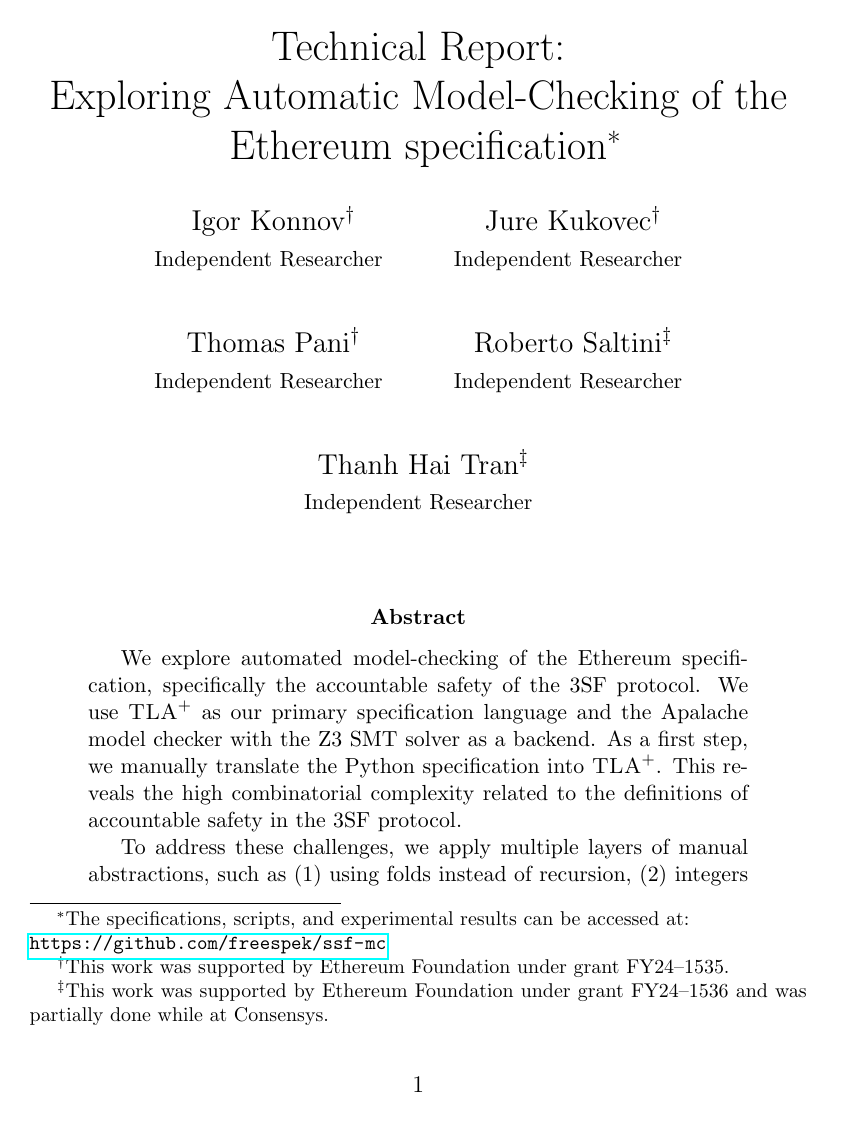
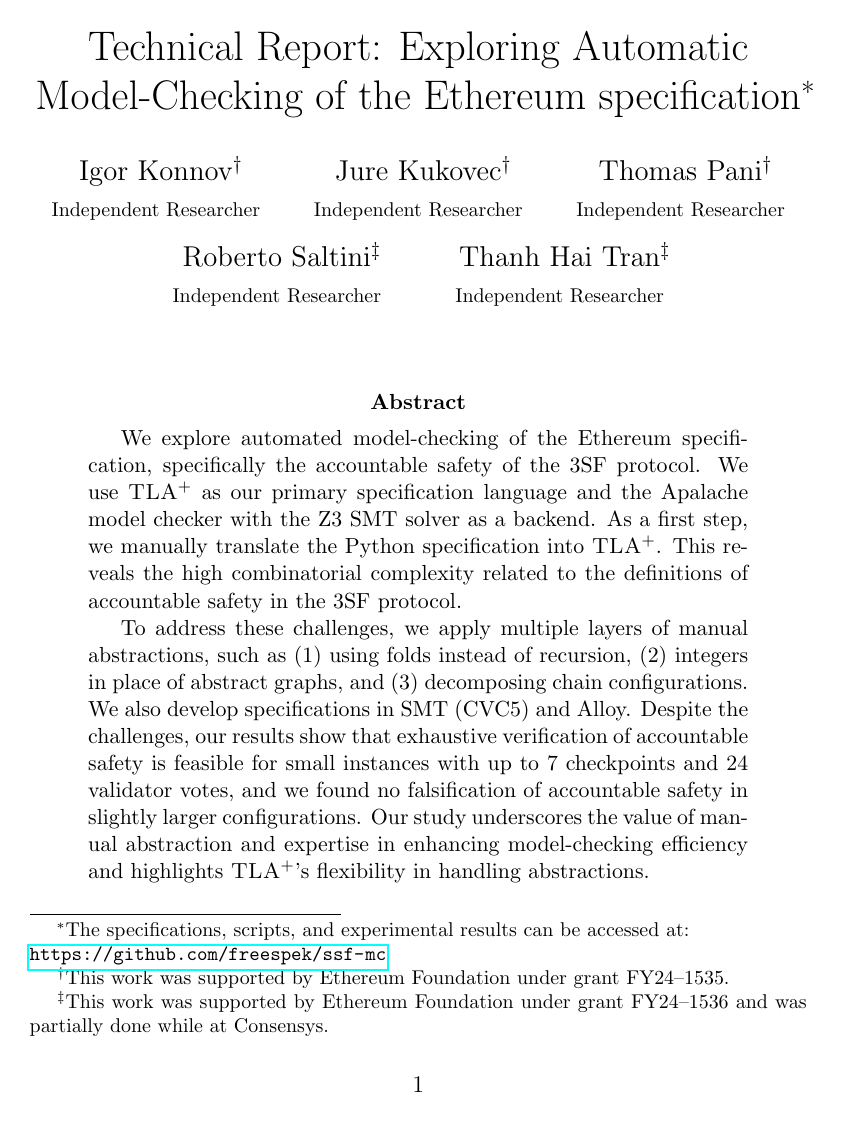
Before and after one commit to freespek/ssf-mc, a LaTeX paper (reports/report.tex): page 1 of 60. Compiled offline with pdfLaTeX.

Commit message:
Condense the title page

```diff
--- a/reports/report.tex
+++ b/reports/report.tex
@@ -12,23 +12,24 @@
 \newcommand{\tth}[1]{\footnote{\textcolor{blue}{#1}}}
 \newcommand{\tbh}[1]{\textsc{\textbf{#1}}}
 
-\title{Technical Report:\\
+\title{Technical Report:
     Exploring Automatic Model-Checking of the Ethereum specification\footnote{%
         The specifications, scripts, and experimental results can be accessed at:\\
         \url{https://github.com/freespek/ssf-mc}
     }}
 \author{%
     Igor Konnov\thanks{This work was supported by Ethereum Foundation
-    under grant FY24--1535.}\\ \small Independent Researcher \\
+    under grant FY24--1535.}\\ \footnotesize Independent Researcher%
     \and
-    Jure Kukovec\footnotemark[2] \\ \small Independent Researcher \\
+    Jure Kukovec\footnotemark[2] \\ \footnotesize Independent Researcher%
     \and
-    Thomas Pani\footnotemark[2] \\ \small Independent Researcher \\
+    Thomas Pani\footnotemark[2] \\ \footnotesize Independent Researcher%
     \and
     Roberto Saltini\thanks{This work was supported by Ethereum Foundation
-    under grant FY24--1536 and was partially done while at Consensys.} \\ \small Independent Researcher \\
+    under grant FY24--1536 and was partially done while at Consensys.} \\
+    \footnotesize Independent Researcher%
     \and
-    Thanh Hai Tran\footnotemark[3] \\ \small Independent Researcher
+    Thanh Hai Tran\footnotemark[3] \\ \footnotesize Independent Researcher%
 }
 \date{}
 
@@ -38,8 +39,7 @@
 
 \maketitle
 
-\begin{abstract}
-
+\begin{abstract}%
 We explore automated model-checking of the Ethereum specification, specifically
 the accountable safety of the 3SF protocol. We use~\tlap{} as our primary
 specification language and the Apalache model checker with the Z3 SMT solver as
```
Also changed, not shown: reports/report.tex (6 more changed lines).
